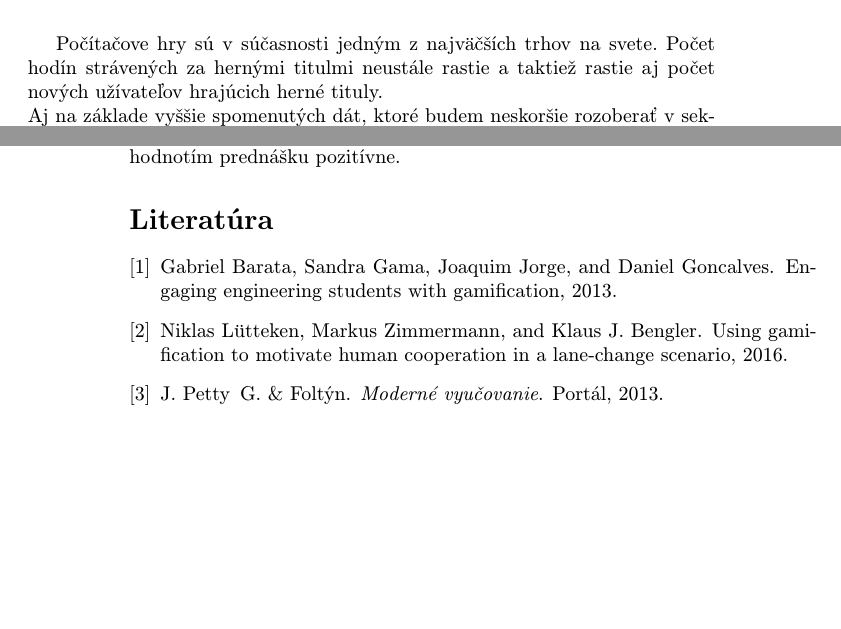
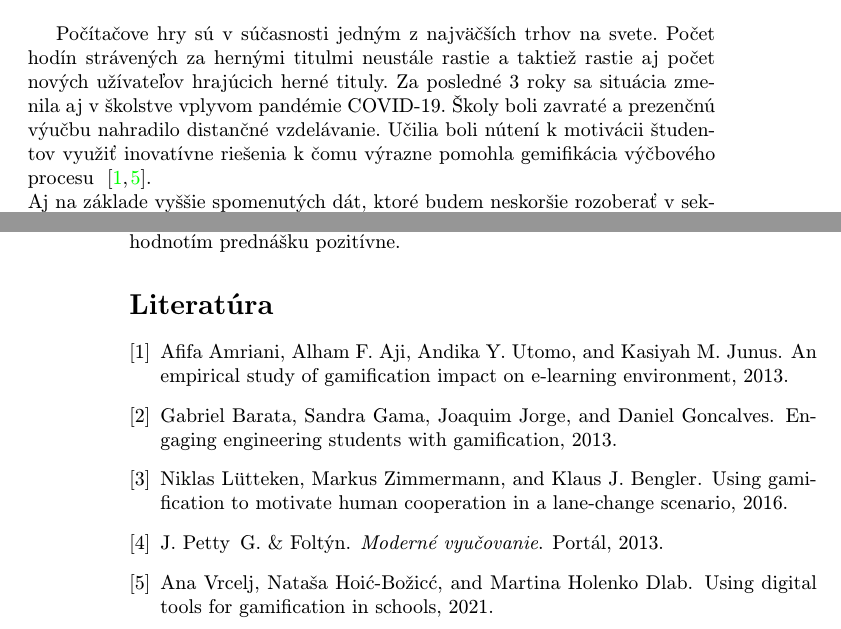
Before and after one commit to SVBSH/MIP, a LaTeX document (clanok.tex, which reads sections/uvod.tex): two parts of pages 1 and 4 of 4, joined at a grey line, cut so that both start at the same text, the shorter picture padded with empty space. Compiled offline with pdfLaTeX.

Commit message:
doplnenie citacii

```diff
--- a/sections/uvod.tex
+++ b/sections/uvod.tex
@@ -1,7 +1,9 @@
 \section{Úvod}
 Počítačove hry sú v súčasnosti jedným z najväčších trhov na svete. Počet hodín strávených
 za hernými titulmi neustále rastie a taktiež rastie aj počet nových užívateľov hrajúcich
-herné tituly.\\
+herné tituly. Za posledné 3 roky sa situácia zmenila aj v školstve vplyvom pandémie COVID-19. Školy
+boli zavraté a prezenčnú výučbu nahradilo distančné vzdelávanie. Učilia boli nútení k motivácii študentov využiť
+inovatívne riešenia k čomu výrazne pomohla gemifikácia výčbového procesu ~\cite{gemifikaciaPandemia, gemifikaciaNaSkole-1}.\\
 Aj na základe vyššie spomenutých dát, ktoré budem neskoršie rozoberať v
 sekcii~\ref{data-o-hrani} by som sa chcel v tomto článku zamyslieť nad otázkou:
 „Je možne zvýšiť vzdelanie ludi hraním počítačových hier?“\\
```
